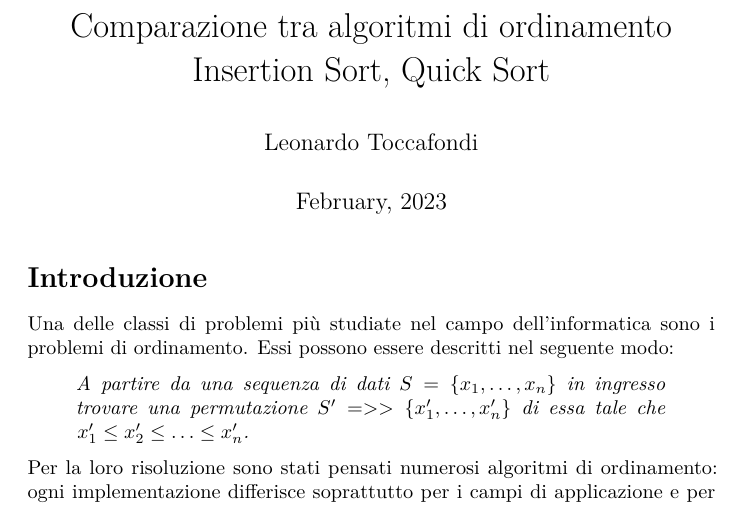
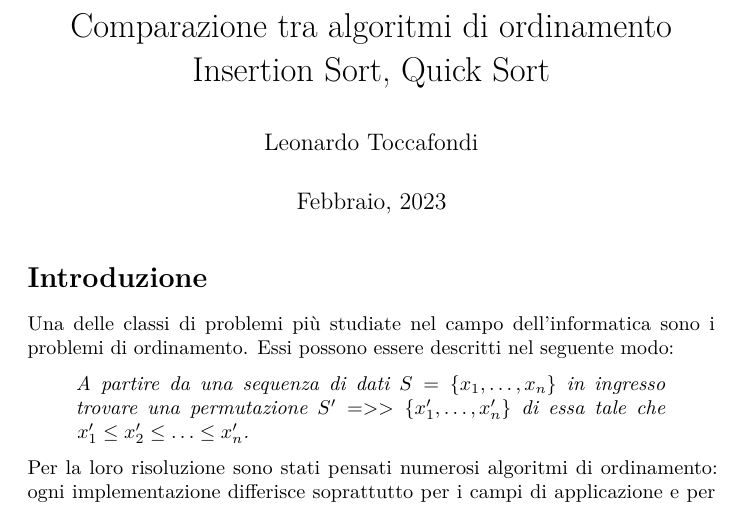
Before and after one commit to ltocca/Sorting_Algorithms, a LaTeX document (rel/relazione.tex): part of page 1 of 7, cut so that both start at the same text. Compiled offline with pdfLaTeX.

Commit message:
upd relazione.md

```diff
--- a/rel/relazione.tex
+++ b/rel/relazione.tex
@@ -69,7 +69,7 @@
 \title{Comparazione tra algoritmi di ordinamento Insertion Sort, Quick
 Sort}
 \author{Leonardo Toccafondi}
-\date{February, 2023}
+\date{Febbraio, 2023}
 
 \begin{document}
 \maketitle
```
